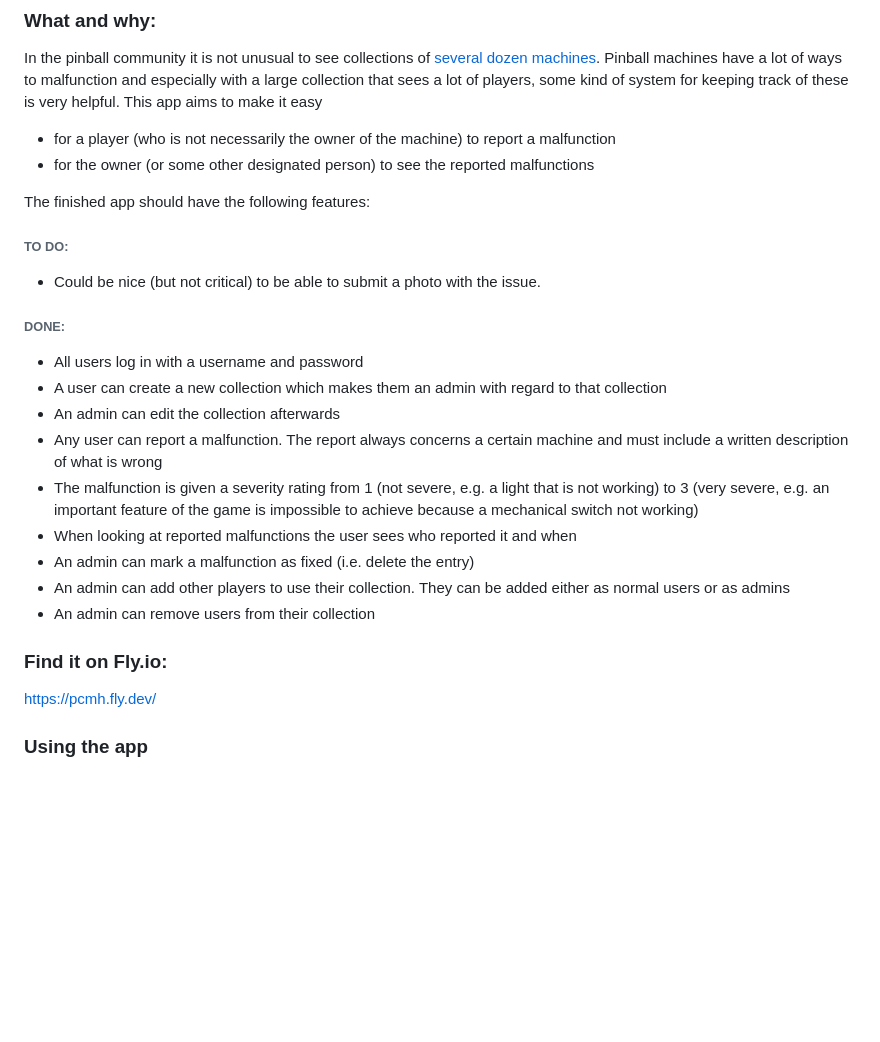
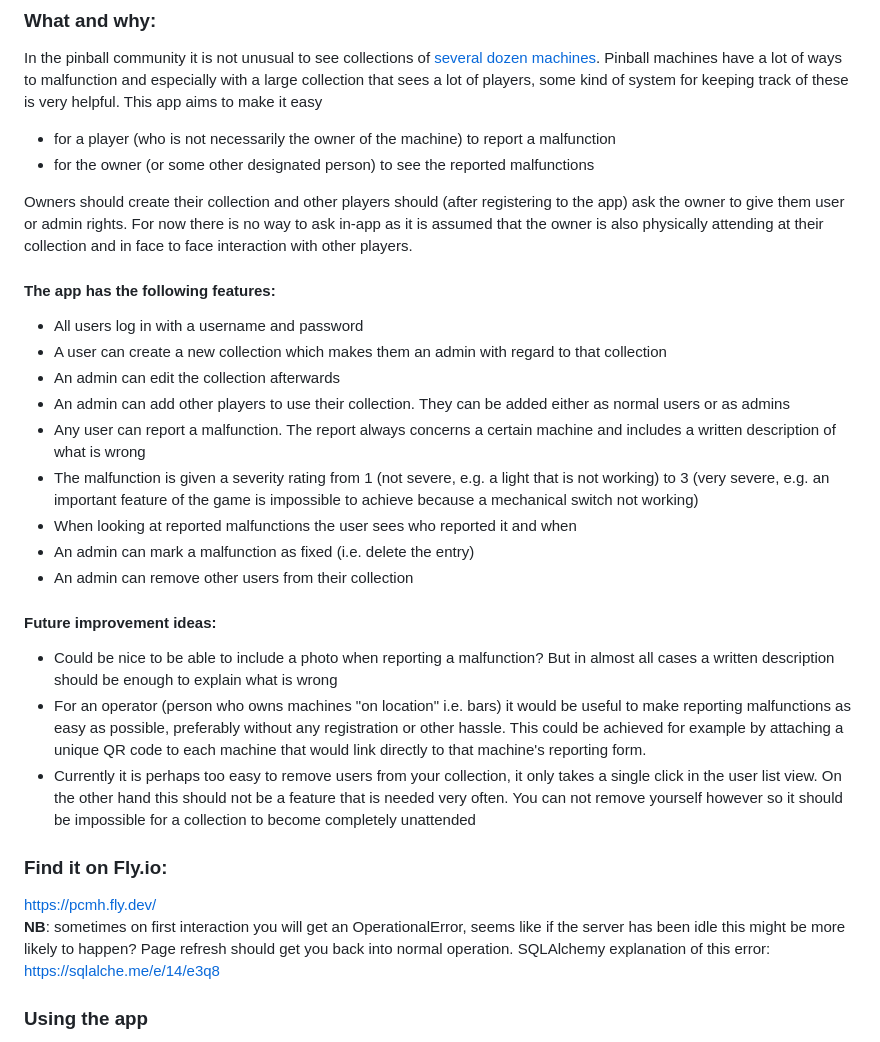
Before and after one commit to theJSZ/tsoha-pinball-collection-maintenance-helper, a Markdown page: README.md, the part around the change printed below. Drawn GitHub-style; blank space fills up the shorter version.

```diff
--- a/README.md
+++ b/README.md
@@ -6,23 +6,29 @@ In the pinball community it is not unusual to see collections of [several dozen
 * for a player (who is not necessarily the owner of the machine) to report a malfunction
 * for the owner (or some other designated person) to see the reported malfunctions
 
-The finished app should have the following features:
-###### TO DO:
-* Could be nice (but not critical) to be able to submit a photo with the issue.
+Owners should create their collection and other players should (after registering to the app) ask the owner to give them user or admin rights. For now there is no way to ask in-app as it is assumed that the owner is also physically attending at their collection and in face to face interaction with other players.
 
-###### DONE:
+#### The app has the following features:
+
 * All users log in with a username and password
 * A user can create a new collection which makes them an admin with regard to that collection
 * An admin can edit the collection afterwards
-* Any user can report a malfunction. The report always concerns a certain machine and must include a written description of what is wrong
+* An admin can add other players to use their collection. They can be added either as normal users or as admins
+* Any user can report a malfunction. The report always concerns a certain machine and includes a written description of what is wrong
 * The malfunction is given a severity rating from 1 (not severe, e.g. a light that is not working) to 3 (very severe, e.g. an important feature of the game is impossible to achieve because a mechanical switch not working)
 * When looking at reported malfunctions the user sees who reported it and when
 * An admin can mark a malfunction as fixed (i.e. delete the entry)
-* An admin can add other players to use their collection. They can be added either as normal users or as admins
-* An admin can remove users from their collection
+* An admin can remove other users from their collection
+
+#### Future improvement ideas:
+
+* Could be nice to be able to include a photo when reporting a malfunction? But in almost all cases a written description should be enough to explain what is wrong
+* For an operator (person who owns machines "on location" i.e. bars) it would be useful to make reporting malfunctions as easy as possible, preferably without any registration or other hassle. This could be achieved for example by attaching a unique QR code to each machine that would link directly to that machine's reporting form.
+* Currently it is perhaps too easy to remove users from your collection, it only takes a single click in the user list view. On the other hand this should not be a feature that is needed very often. You can not remove yourself however so it should be impossible for a collection to become completely unattended
 
 ### Find it on Fly.io:
 https://pcmh.fly.dev/
+**NB**: sometimes on first interaction you will get an OperationalError, seems like if the server has been idle this might be more likely to happen? Page refresh should get you back into normal operation. SQLAlchemy explanation of this error: https://sqlalche.me/e/14/e3q8
 
 ### Using the app
 After creating a user account you will see this:
```
Also changed, not shown: other parts of README.md (+2 -2 lines), docs/3.jpg, docs/4.jpg.
